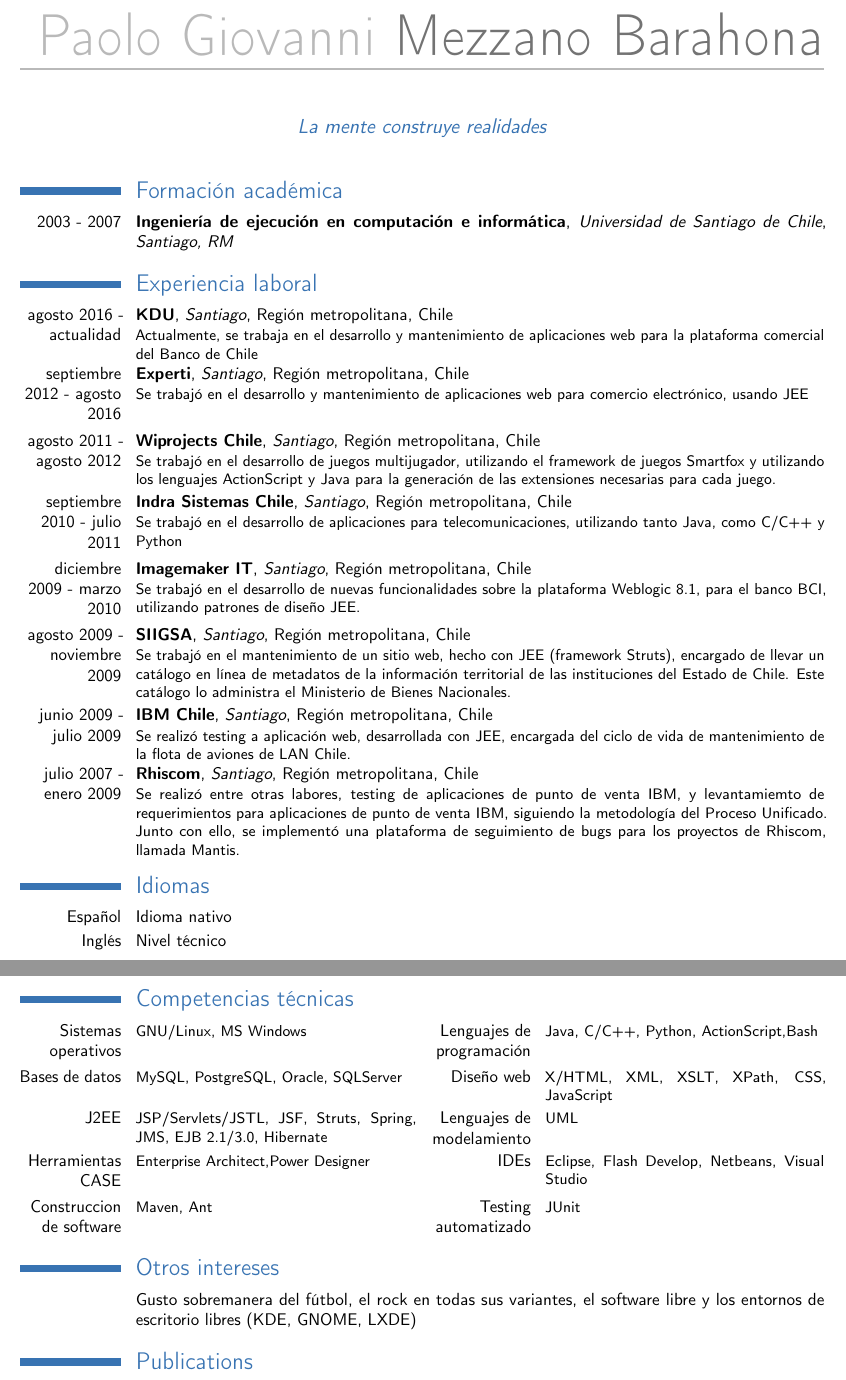
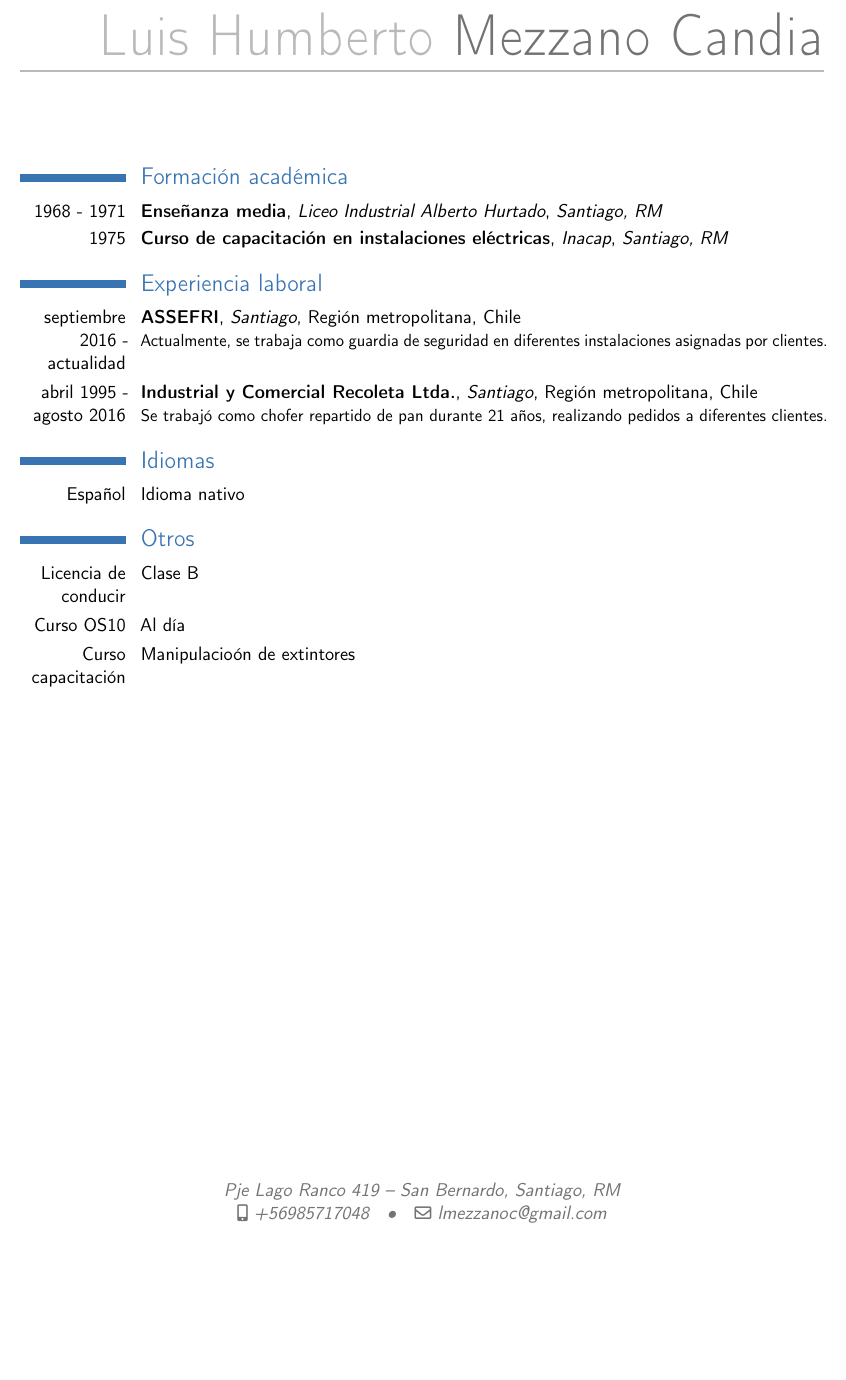
Before and after one commit to Cavallinux/latexcv, a LaTeX CV (cv-cuchepo.tex): two parts of pages 1 and 2 of 2 before the commit and part of the page after it, the two joined at a grey line, cut at the place of the change, the shorter picture padded with empty space. Compiled offline with pdfLaTeX.

Commit message:
Feat
Se agrega experiencia

```diff
--- a/cv-cuchepo.tex
+++ b/cv-cuchepo.tex
@@ -4,7 +4,7 @@
 % This work may be distributed and/or modified under the
 % conditions of the LaTeX Project Public License version 1.3c,
 % available at http://www.latex-project.org/lppl/.
-\documentclass[10pt,letter,sans]{moderncv}
+\documentclass[14pt,letter,sans]{moderncv}
 
 % moderncv themes
 \moderncvtheme[blue]{casual}                 % optional argument are 'blue' (default), 'orange', 'red', 'green', 'grey' and 'roman' (for roman fonts, instead of sans serif fonts)
@@ -18,6 +18,9 @@
 \recomputelengths                             % required when changes are made to page layout lengths
 
 % personal data
-\firstname{Paolo Giovanni}
-\familyname{Mezzano Barahona}
+\firstname{Luis Humberto}
+\familyname{Mezzano Candia}
 %\title{CV Paolo Mezzano}               % optional, remove the line if not wanted
+\address{Pje Lago Ranco 419}{San Bernardo, Santiago, RM}    % optional, remove the line if not wanted
+\mobile{+56985717048}                    % optional, remove the line if not wanted
+%\phone{+56227652271}                      % optional, remove the line if not wanted
@@ -27,8 +27,8 @@
 %\fax{fax (optional)}                          % optional, remove the line if not wanted
-\email{pmezzano@gmail.com}                      % optional, remove the line if not wanted
+\email{lmezzanoc@gmail.com}                      % optional, remove the line if not wanted
 %\extrainfo{additional information (optional)} % optional, remove the line if not wanted
 %\photo[64pt]{picture}                         % '64pt' is the height the picture must be resized to and 'picture' is the name of the picture file; optional, remove the line if not wanted
-\quote{La mente construye realidades}                 % optional, remove the line if not wanted
+%\quote{La mente construye realidades}                 % optional, remove the line if not wanted
 
 \nopagenumbers{}                             % uncomment to suppress automatic page numbering for CVs longer than one page
 
@@ -40,40 +40,21 @@
 \maketitle
 
 \section{Formaci\'{o}n acad\'{e}mica}
-\cventry{2003 - 2007}{Ingenier\'{i}a de ejecuci\'{o}n en computaci\'{o}n e inform\'{a}tica}{Universidad de Santiago de Chile}{}{\textit{Santiago, RM}}{} %arguments 3 to 6 are optional
+\cventry{1968 - 1971}{Ense\~{n}anza media}{Liceo Industrial Alberto Hurtado}{}{\textit{Santiago, RM}}{}
+\cventry{1975}{Curso de capacitaci\'{o}n en instalaciones el\'{e}ctricas}{Inacap}{}{\textit{Santiago, RM}}{}
 
 \section{Experiencia laboral}
-\cventry{agosto 2016 - actualidad}{KDU}{Santiago}{Regi\'{o}n metropolitana}{Chile}{Actualmente, se trabaja en el desarrollo y mantenimiento de aplicaciones web para la plataforma comercial del Banco de Chile}
-\cventry{septiembre 2012 - agosto 2016}{Experti}{Santiago}{Regi\'{o}n metropolitana}{Chile}{Se trabaj\'{o} en el desarrollo y mantenimiento de aplicaciones web para comercio electr\'{o}nico, usando JEE}
-\cventry{agosto 2011 - agosto 2012}{Wiprojects Chile}{Santiago}{Regi\'{o}n metropolitana}{Chile}{Se trabaj\'{o} en el desarrollo de juegos multijugador, utilizando el framework de juegos Smartfox y utilizando los lenguajes ActionScript y Java para la generaci\'{o}n de las extensiones necesarias para cada juego.} % arguments 3 to 6 are optional
-\cventry{septiembre 2010 - julio 2011}{Indra Sistemas Chile}{Santiago}{Regi\'{o}n metropolitana}{Chile}{Se trabaj\'{o} en el desarrollo de aplicaciones para telecomunicaciones, utilizando tanto Java, como C/C++ y Python}                % arguments 3 to 6 are optional
-\cventry{diciembre 2009 - marzo 2010}{Imagemaker IT}{Santiago}{Regi\'{o}n metropolitana}{Chile}{Se trabaj\'{o} en el desarrollo de nuevas funcionalidades sobre la plataforma Weblogic 8.1, para el banco BCI, utilizando patrones de diseño JEE.}                % arguments 3 to 6 are optional
-\cventry{agosto 2009 - noviembre 2009}{SIIGSA}{Santiago}{Regi\'{o}n metropolitana}{Chile}{Se trabaj\'{o} en el mantenimiento de un sitio web, hecho con JEE (framework Struts), encargado de llevar un cat\'{a}logo en línea de metadatos de la informaci\'{o}n territorial de las instituciones del Estado de Chile. Este cat\'{a}logo lo administra el Ministerio de Bienes Nacionales.}                % arguments 3 to 6 are optional
-\cventry{junio 2009 - julio 2009}{IBM Chile}{Santiago}{Regi\'{o}n metropolitana}{Chile}{Se realiz\'{o} testing a aplicaci\'{o}n web, desarrollada con JEE, encargada del ciclo de vida de mantenimiento de la flota de aviones de LAN Chile.}                % arguments 3 to 6 are optional
-\cventry{julio 2007 - enero 2009}{Rhiscom}{Santiago}{Regi\'{o}n metropolitana}{Chile}{Se realiz\'{o} entre otras labores, testing de aplicaciones de punto de venta IBM, y levantamiemto de requerimientos para aplicaciones de punto de venta IBM, siguiendo la metodología del Proceso Unificado. Junto con ello, se implement\'{o} una plataforma de seguimiento de bugs para los proyectos de Rhiscom, llamada Mantis.}                % arguments 3 to 6 are optional
+\cventry{septiembre 2016 - actualidad}{ASSEFRI}{Santiago}{Regi\'{o}n metropolitana}{Chile}{Actualmente, se trabaja como guardia de seguridad en diferentes instalaciones asignadas por clientes.}
+\cventry{abril 1995 - agosto 2016}{Industrial y Comercial Recoleta Ltda.}{Santiago}{Regi\'{o}n metropolitana}{Chile}{Se trabaj\'{o} como chofer repartido de pan durante 21 años, realizando pedidos a diferentes clientes.}
 
 \section{Idiomas}
 \cvlanguage{Español}{Idioma nativo}{}
-\cvlanguage{Ingl\'{e}s}{Nivel t\'{e}cnico}{}
+
+\section{Otros}
+\cvlanguage{Licencia de conducir}{Clase B}{}
+\cvlanguage{Curso OS10}{Al d\'{i}a}{}
+\cvlanguage{Curso capacitaci\' {o}n}{Manipulacio\'{o}n de extintores}{}
 
 \newpage{}
 
-\section{Competencias t\'{e}cnicas}
-\cvcomputer{Sistemas operativos}{GNU/Linux, MS Windows}{Lenguajes de programaci\'{o}n}{ Java, C/C++, Python, ActionScript,Bash}
-\cvcomputer{Bases de datos}{MySQL, PostgreSQL, Oracle, SQLServer}{Diseño web}{ X/HTML, XML, XSLT, XPath, CSS, JavaScript}
-\cvcomputer{J2EE}{JSP/Servlets/JSTL, JSF, Struts, Spring, JMS, EJB 2.1/3.0, Hibernate}{Lenguajes de modelamiento}{UML}
-\cvcomputer{Herramientas CASE}{Enterprise Architect,Power Designer}{IDEs}{Eclipse, Flash Develop, Netbeans, Visual Studio}
-\cvcomputer{Construccion de software}{Maven, Ant}{Testing automatizado}{JUnit}
-
-\section{Otros intereses}
-\cvline{}{Gusto sobremanera del f\'{u}tbol, el rock en todas sus variantes, el software libre y los entornos de escritorio libres (KDE, GNOME, LXDE)}
-
-\closesection{}                   % needed to renewcommands
-\renewcommand{\listitemsymbol}{-} % change the symbol for lists
-
-% Publications from a BibTeX file
-\nocite{*}
-\bibliographystyle{plain}
-\bibliography{publications}       % 'publications' is the name of a BibTeX file
-
 \end{document}
```
Also changed, not shown: cv-cuchepo.tex (3 more changed lines).
